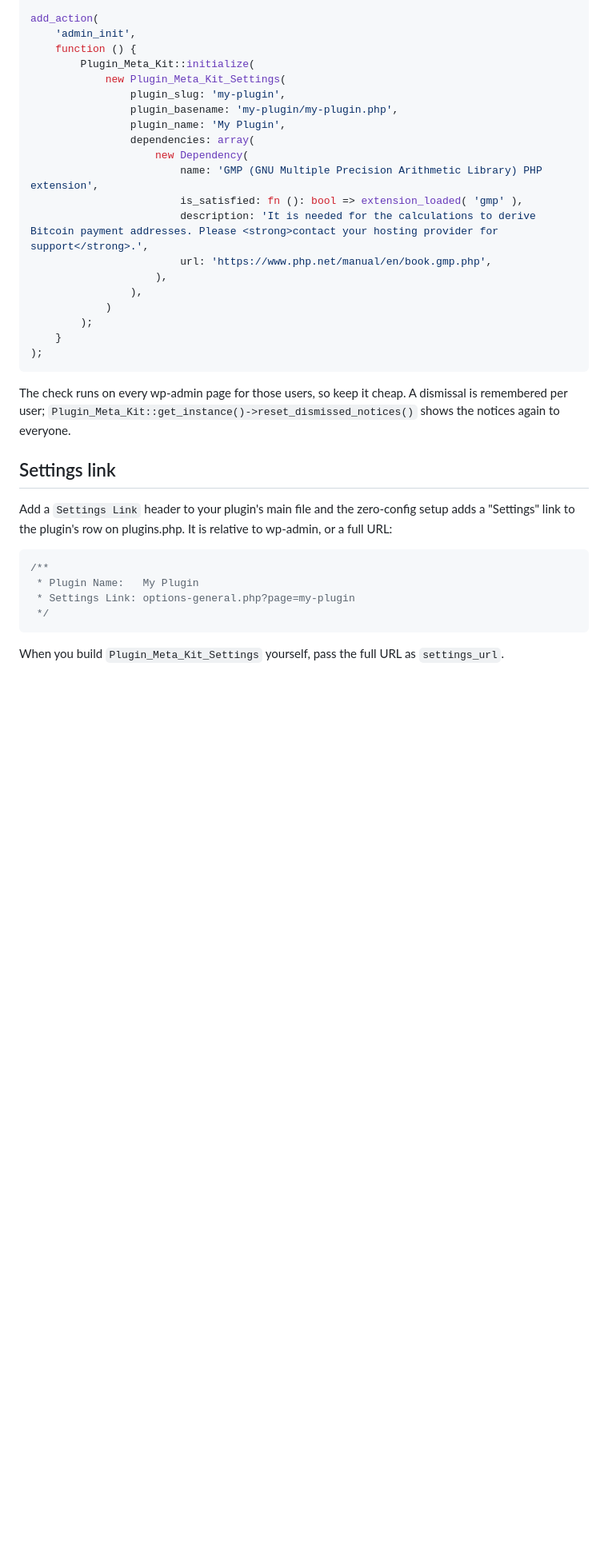
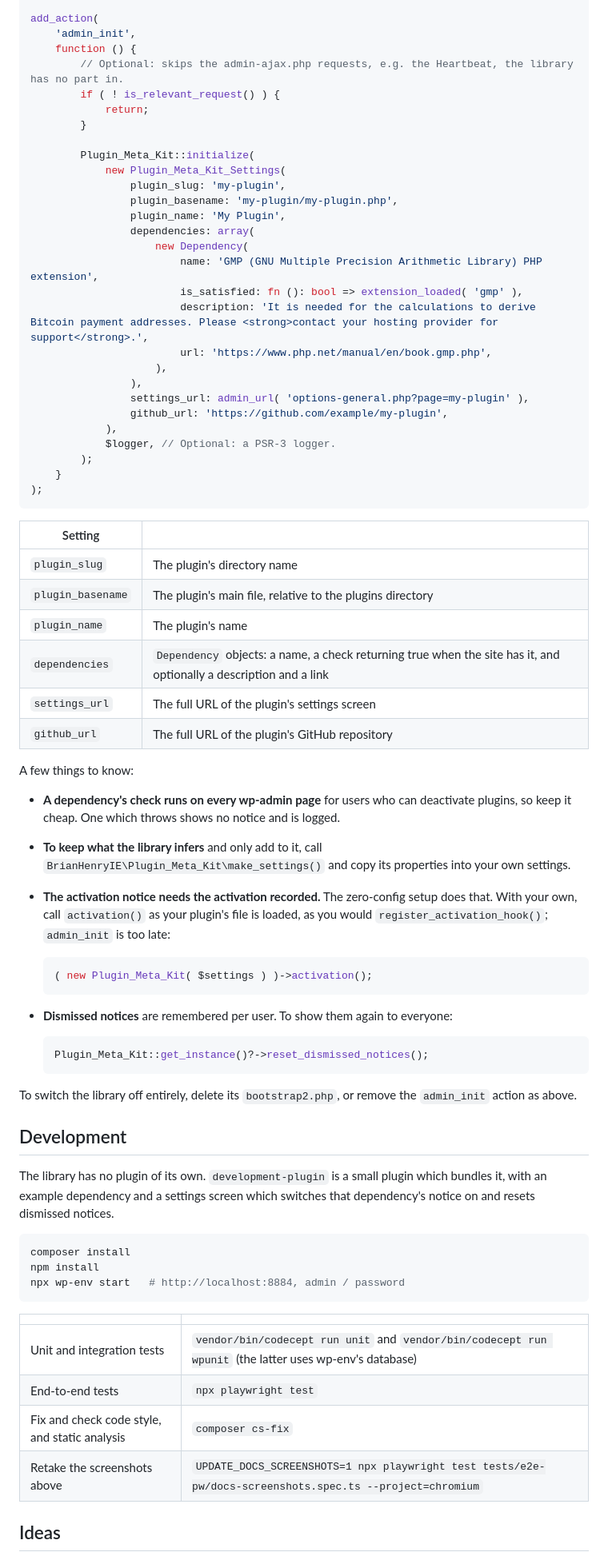
Before and after one commit to BrianHenryIE/bh-wp-plugin-meta-kit, a Markdown page: README.md, the part around one of its changes. Shown at 80% size. GitHub-like rendering; blank space fills up the shorter version.

````diff
--- a/README.md
+++ b/README.md
@@ -54,6 +122,11 @@ remove_action( 'admin_init', 'BrianHenryIE\\Plugin_Meta_Kit\\initialize_plugin_m
 add_action(
 	'admin_init',
 	function () {
+		// Optional: skips the admin-ajax.php requests, e.g. the Heartbeat, the library has no part in.
+		if ( ! is_relevant_request() ) {
+			return;
+		}
+
 		Plugin_Meta_Kit::initialize(
 			new Plugin_Meta_Kit_Settings(
 				plugin_slug: 'my-plugin',
@@ -67,26 +140,58 @@ add_action(
 						url: 'https://www.php.net/manual/en/book.gmp.php',
 					),
 				),
-			)
+				settings_url: admin_url( 'options-general.php?page=my-plugin' ),
+				github_url: 'https://github.com/example/my-plugin',
+			),
+			$logger, // Optional: a PSR-3 logger.
 		);
 	}
 );
 ```
 
-The check runs on every wp-admin page for those users, so keep it cheap. A dismissal is remembered per user; `Plugin_Meta_Kit::get_instance()->reset_dismissed_notices()` shows the notices again to everyone.
+| Setting | |
+|---|---|
+| `plugin_slug` | The plugin's directory name |
+| `plugin_basename` | The plugin's main file, relative to the plugins directory |
+| `plugin_name` | The plugin's name |
+| `dependencies` | `Dependency` objects: a name, a check returning true when the site has it, and optionally a description and a link |
+| `settings_url` | The full URL of the plugin's settings screen |
+| `github_url` | The full URL of the plugin's GitHub repository |
 
+A few things to know:
 
-## Settings link
+* **A dependency's check runs on every wp-admin page** for users who can deactivate plugins, so keep it cheap. One which throws shows no notice and is logged.
+* **To keep what the library infers** and only add to it, call `BrianHenryIE\Plugin_Meta_Kit\make_settings()` and copy its properties into your own settings.
+* **The activation notice needs the activation recorded.** The zero-config setup does that. With your own, call `activation()` as your plugin's file is loaded, as you would `register_activation_hook()`; `admin_init` is too late:
 
-Add a `Settings Link` header to your plugin's main file and the zero-config setup adds a "Settings" link to the plugin's row on plugins.php. It is relative to wp-admin, or a full URL:
+  ```php
+  ( new Plugin_Meta_Kit( $settings ) )->activation();
+  ```
 
-```php
-/**
- * Plugin Name:   My Plugin
- * Settings Link: options-general.php?page=my-plugin
- */
+* **Dismissed notices** are remembered per user. To show them again to everyone:
+
+  ```php
+  Plugin_Meta_Kit::get_instance()?->reset_dismissed_notices();
+  ```
+
+To switch the library off entirely, delete its `bootstrap2.php`, or remove the `admin_init` action as above.
+
+## Development
+
+The library has no plugin of its own. `development-plugin` is a small plugin which bundles it, with an example dependency and a settings screen which switches that dependency's notice on and resets dismissed notices.
+
+```bash
+composer install
+npm install
+npx wp-env start   # http://localhost:8884, admin / password
 ```
 
-When you build `Plugin_Meta_Kit_Settings` yourself, pass the full URL as `settings_url`.
+| | |
+|---|---|
+| Unit and integration tests | `vendor/bin/codecept run unit` and `vendor/bin/codecept run wpunit` (the latter uses wp-env's database) |
+| End-to-end tests | `npx playwright test` |
+| Fix and check code style, and static analysis | `composer cs-fix` |
+| Retake the screenshots above | `UPDATE_DOCS_SCREENSHOTS=1 npx playwright test tests/e2e-pw/docs-screenshots.spec.ts --project=chromium` |
 
+## Ideas
 
````
Also changed, not shown: other parts of README.md (+104 -54 lines), docs/screenshots/activation-notice.png (added), docs/screenshots/dependencies-notice.png (added), docs/screenshots/plugin-details-modal-changelog.png (added), docs/screenshots/plugin-details-modal.png (added), docs/screenshots/plugins-page-row.png (added), 2 other files.
